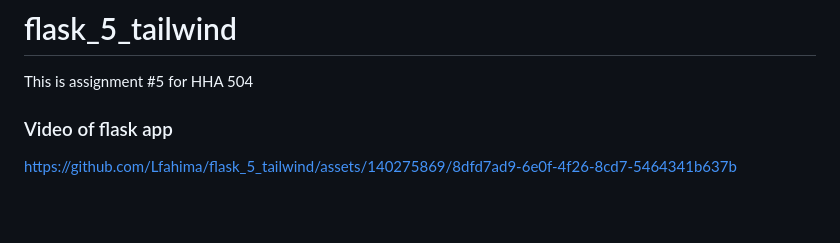
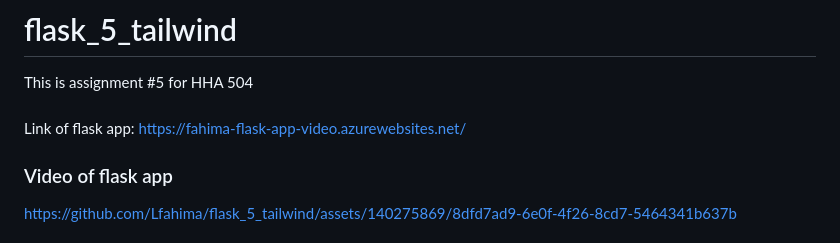
Before and after one commit to Lfahima/flask_5_tailwind, a Markdown page: README.md, the part around the change. Drawn GitHub-style; blank space fills up the shorter version.

```diff
--- a/README.md
+++ b/README.md
@@ -1,5 +1,10 @@
 # flask_5_tailwind
 This is assignment #5 for HHA 504
+
+
+###
+Link of flask app: https://fahima-flask-app-video.azurewebsites.net/
+
 
 ### Video of flask app
 https://github.com/Lfahima/flask_5_tailwind/assets/140275869/8dfd7ad9-6e0f-4f26-8cd7-5464341b637b
```
